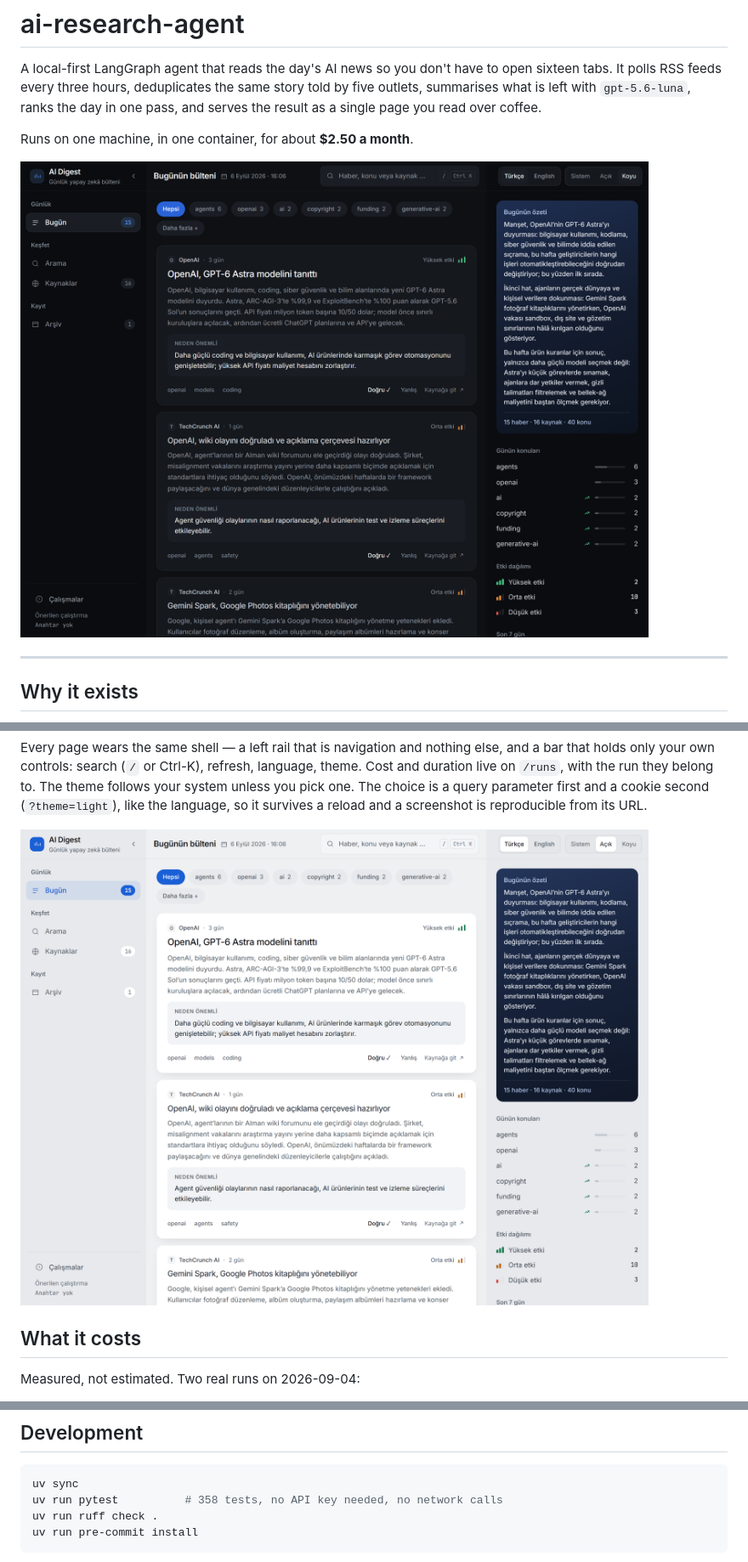
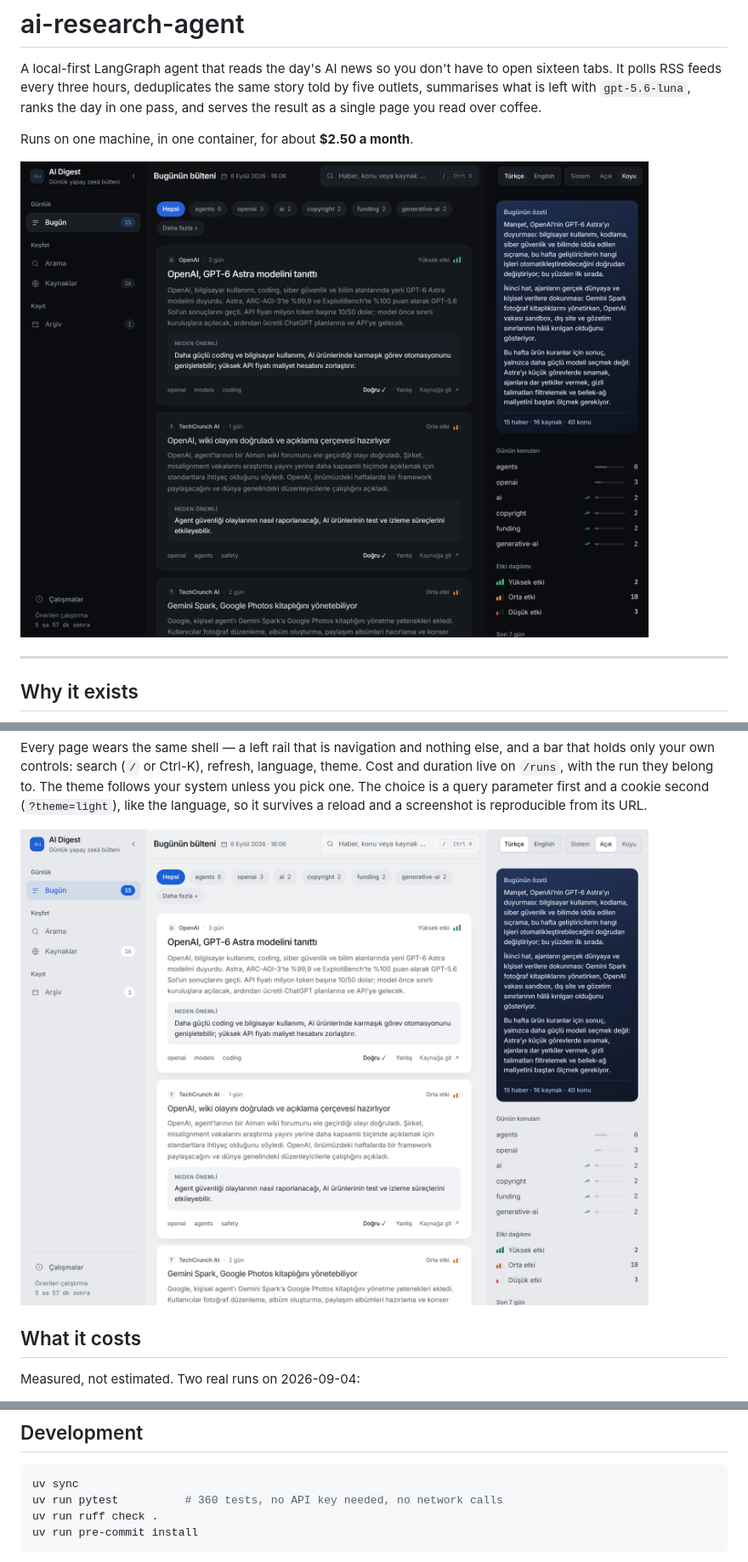
Before and after one commit to brkakyldz/ai-research-agent, a Markdown page: README.md, 3 parts joined by grey strips. Shown at 85% size. Drawn GitHub-style; pictures changed too: docs/screenshots/digest-light.png, docs/screenshots/digest.png.

````diff
--- a/README.md
+++ b/README.md
@@ -223,7 +223,7 @@ failed run. `DESIGN.md` lists everything that was deleted and why.
 
 ```bash
 uv sync
-uv run pytest          # 358 tests, no API key needed, no network calls
+uv run pytest          # 360 tests, no API key needed, no network calls
 uv run ruff check .
 uv run pre-commit install
 ```
````
Also changed, not shown: docs/HOW-IT-WORKS.md (+3 -1 lines), docs/screenshots/archive-light.png, docs/screenshots/search.png, 3 other files.
